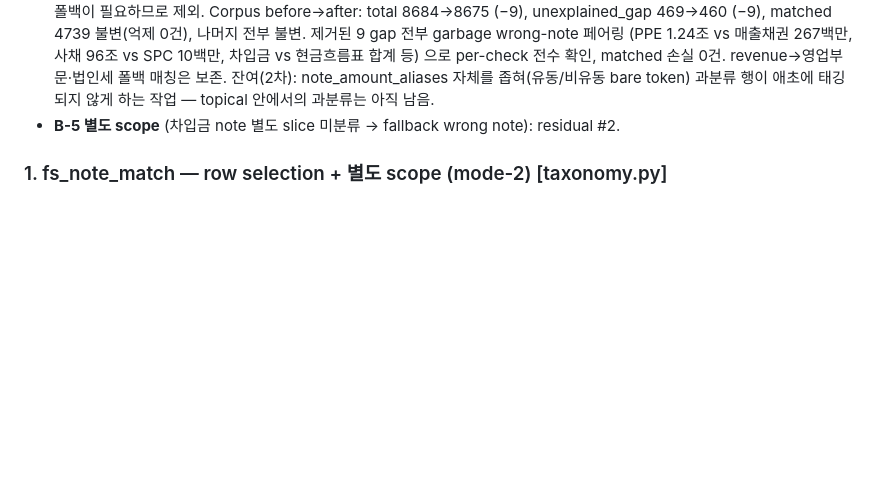
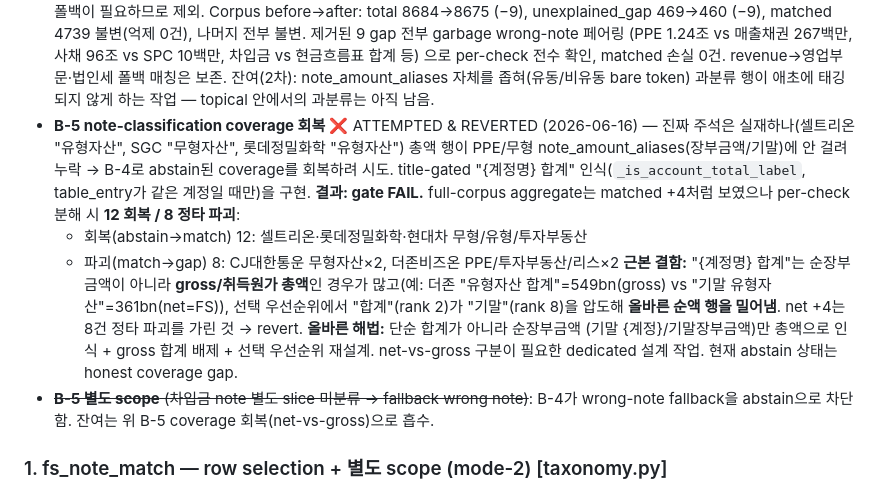
Before and after one commit to capitalparser/dart-footing-reconciler, a Markdown page: docs/accuracy-backlog.md, the part around the change. GitHub-like rendering; blank space fills up the shorter version.

Commit message:
docs(accuracy): record B-5 net-vs-gross finding (attempted & reverted)
B-5 attempted title-gated "{account} 합계" total-row recognition to recover
coverage abstained by B-4. Full-corpus per-check analysis showed it recovers
12 matches (셀트리온/롯데정밀화학/현대차) but breaks 8 genuine ties (CJ대한통운
intangibles, 더존비즈온 PPE/IP/lease) — aggregate matched +4 masked the
regression. Root cause: "{account} 합계" is often a gross/cost total, not the
net book value, and the 합계 priority token (rank 2) outranks the correct 기말
net row (rank 8), displacing the matched balance. Reverted; recorded the
net-vs-gross requirement for a future dedicated slice.

Co-Authored-By: Claude Opus 4.8 (1M context) <noreply@anthropic.com>

```diff
--- a/docs/accuracy-backlog.md
+++ b/docs/accuracy-backlog.md
@@ -76,7 +76,22 @@ failure classes. Slices, safest-first:
   으로 per-check 전수 확인, matched 손실 0건. revenue→영업부문·법인세 폴백 매칭은 보존.
   잔여(2차): note_amount_aliases 자체를 좁혀(유동/비유동 bare token) 과분류 행이 애초에
   태깅되지 않게 하는 작업 — topical 안에서의 과분류는 아직 남음.
-- **B-5 별도 scope** (차입금 note 별도 slice 미분류 → fallback wrong note): residual #2.
+- **B-5 note-classification coverage 회복** ❌ ATTEMPTED & REVERTED (2026-06-16) — 진짜
+  주석은 실재하나(셀트리온 "유형자산", SGC "무형자산", 롯데정밀화학 "유형자산") 총액 행이
+  PPE/무형 note_amount_aliases(장부금액/기말)에 안 걸려 누락 → B-4로 abstain된 coverage를
+  회복하려 시도. title-gated "{계정명} 합계" 인식(`_is_account_total_label`, table_entry가
+  같은 계정일 때만)을 구현. **결과: gate FAIL.** full-corpus aggregate는 matched +4처럼
+  보였으나 per-check 분해 시 **12 회복 / 8 정타 파괴**:
+  - 회복(abstain→match) 12: 셀트리온·롯데정밀화학·현대차 무형/유형/투자부동산
+  - 파괴(match→gap) 8: CJ대한통운 무형자산×2, 더존비즈온 PPE/투자부동산/리스×2
+  **근본 결함:** "{계정명} 합계"는 순장부금액이 아니라 **gross/취득원가 총액**인 경우가
+  많고(예: 더존 "유형자산 합계"=549bn(gross) vs "기말 유형자산"=361bn(net=FS)), 선택
+  우선순위에서 "합계"(rank 2)가 "기말"(rank 8)을 압도해 **올바른 순액 행을 밀어냄**.
+  net +4는 8건 정타 파괴를 가린 것 → revert. **올바른 해법:** 단순 합계가 아니라 순장부금액
+  (기말 {계정}/기말장부금액)만 총액으로 인식 + gross 합계 배제 + 선택 우선순위 재설계.
+  net-vs-gross 구분이 필요한 dedicated 설계 작업. 현재 abstain 상태는 honest coverage gap.
+- ~~**B-5 별도 scope** (차입금 note 별도 slice 미분류 → fallback wrong note)~~: B-4가 wrong-note
+  fallback을 abstain으로 차단함. 잔여는 위 B-5 coverage 회복(net-vs-gross)으로 흡수.
 
 ### 1. fs_note_match — row selection + 별도 scope (mode-2)  [taxonomy.py]
 - **Root:** `taxonomy` over-classifies many unrelated note rows to an account (삼성SDI
```
